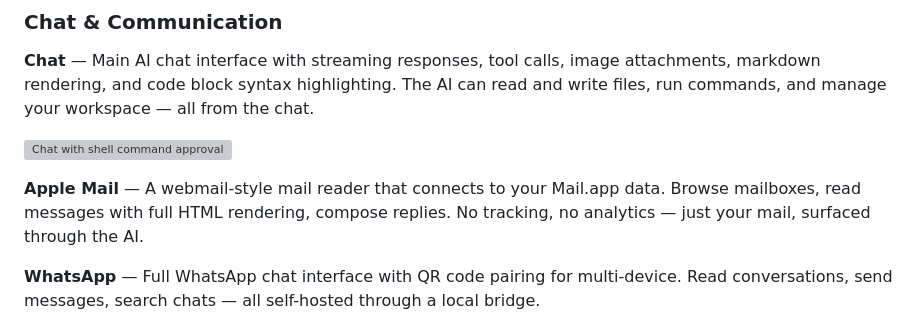
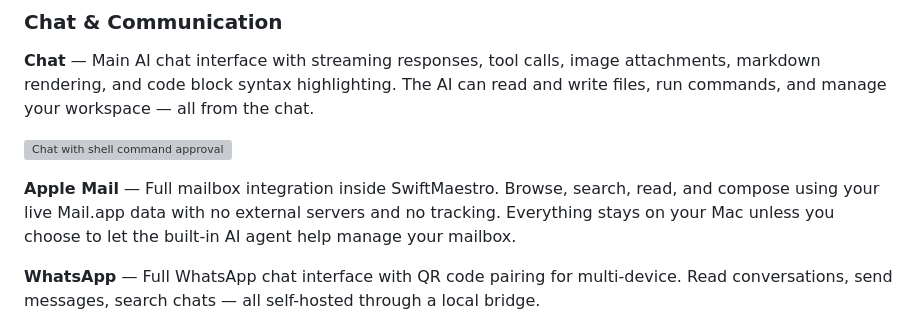
Before and after one commit to WOODSEE-DIGI/SwiftMaestro-beta, a Markdown page: README.md, the part around the change. GitHub-like rendering; grey boxes are pictures that could not be loaded.

Commit message:
Rephrase Apple Mail description to emphasise on-device privacy and user control

```diff
--- a/README.md
+++ b/README.md
@@ -81,7 +81,7 @@ SwiftMaestro is a **multi-panel workspace** with a tiling canvas. Each panel can
 
 ![Chat with shell command approval](<Image Assets/Maestro Coder Shell Command approval.png>)
 
-**Apple Mail** — A webmail-style mail reader that connects to your Mail.app data. Browse mailboxes, read messages with full HTML rendering, compose replies. No tracking, no analytics — just your mail, surfaced through the AI.
+**Apple Mail** — Full mailbox integration inside SwiftMaestro. Browse, search, read, and compose using your live Mail.app data with no external servers and no tracking. Everything stays on your Mac unless you choose to let the built-in AI agent help manage your mailbox.
 
 **WhatsApp** — Full WhatsApp chat interface with QR code pairing for multi-device. Read conversations, send messages, search chats — all self-hosted through a local bridge.
 
```
Also changed, not shown: website-feature-summary.md (+1 -1 lines).
